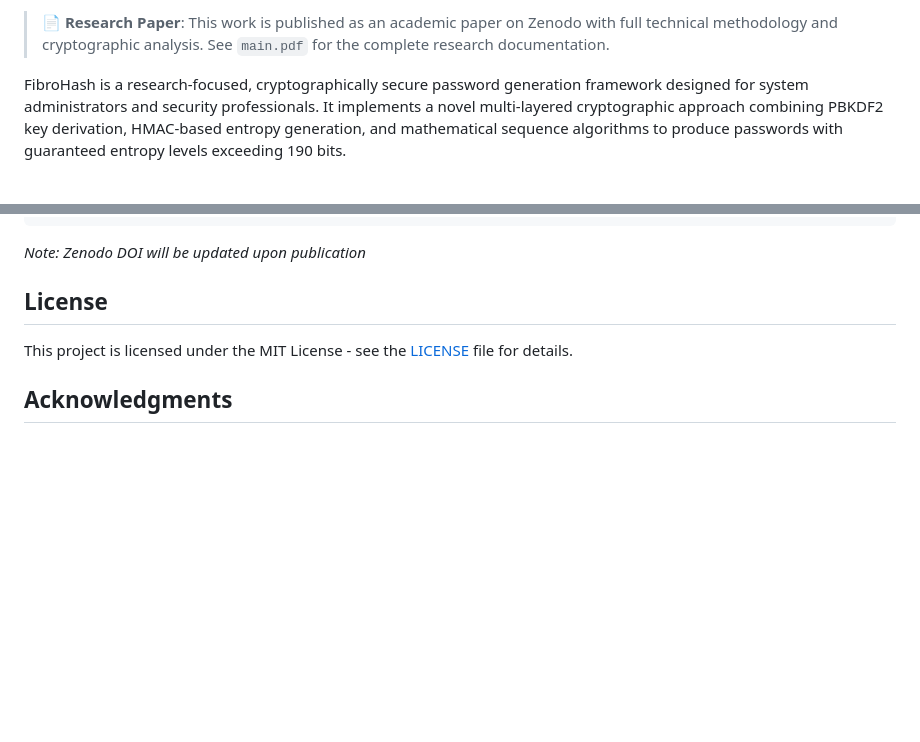
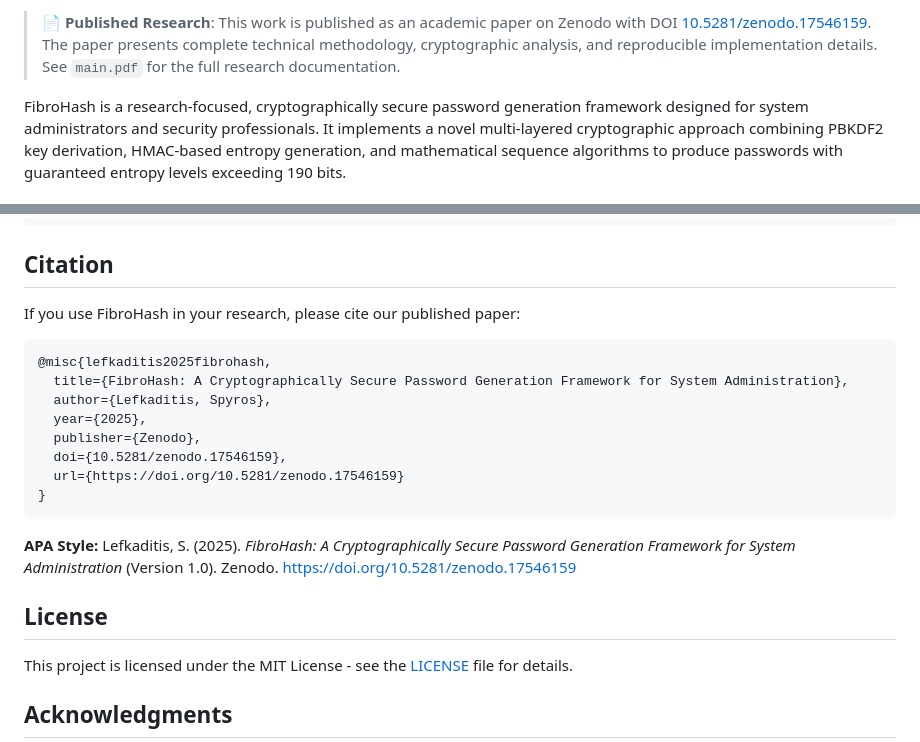
Before and after one commit to SpyrosLefkaditis/fibrohash, a Markdown page: README.md, 2 parts joined by grey strips. GitHub-like rendering; blank space fills up the shorter version.

Commit message:
🎉 Add Official DOI and Publication Information
✅ Updated README with official Zenodo DOI: 10.5281/zenodo.17546159
✅ Added OpenAIRE indexing badge (research credibility indicator)
✅ Included proper academic citation formats (BibTeX + APA)
✅ Enhanced publication information with direct DOI link

Repository now reflects published research status!

````diff
--- a/README.md
+++ b/README.md
@@ -10,5 +11,5 @@
 
-> **📄 Research Paper**: This work is published as an academic paper on Zenodo with full technical methodology and cryptographic analysis. See `main.pdf` for the complete research documentation.
+> **📄 Published Research**: This work is published as an academic paper on Zenodo with DOI [10.5281/zenodo.17546159](https://doi.org/10.5281/zenodo.17546159). The paper presents complete technical methodology, cryptographic analysis, and reproducible implementation details. See `main.pdf` for the full research documentation.
 
 FibroHash is a research-focused, cryptographically secure password generation framework designed for system administrators and security professionals. It implements a novel multi-layered cryptographic approach combining PBKDF2 key derivation, HMAC-based entropy generation, and mathematical sequence algorithms to produce passwords with guaranteed entropy levels exceeding 190 bits.
 
@@ -459,7 +460,23 @@ If you use FibroHash in your research, please cite:
 }
 ```
 
-*Note: Zenodo DOI will be updated upon publication*
+## Citation
+
+If you use FibroHash in your research, please cite our published paper:
+
+```bibtex
+@misc{lefkaditis2025fibrohash,
+  title={FibroHash: A Cryptographically Secure Password Generation Framework for System Administration},
+  author={Lefkaditis, Spyros},
+  year={2025},
+  publisher={Zenodo},
+  doi={10.5281/zenodo.17546159},
+  url={https://doi.org/10.5281/zenodo.17546159}
+}
+```
+
+**APA Style:**
+Lefkaditis, S. (2025). *FibroHash: A Cryptographically Secure Password Generation Framework for System Administration* (Version 1.0). Zenodo. https://doi.org/10.5281/zenodo.17546159
 
 ## License
 
````
Also changed, not shown: other parts of README.md (+2 -1 lines).
